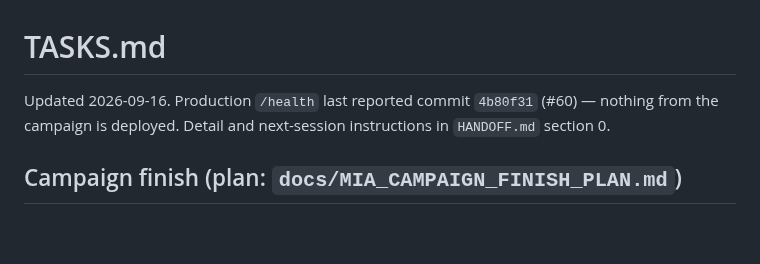
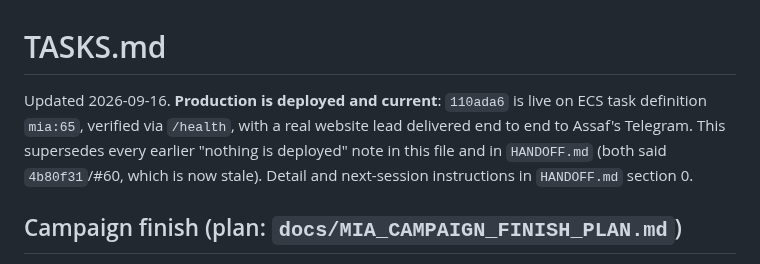
Before and after one commit to assaf0buskila/mia_agent, a Markdown page: TASKS.md, the part around the change. Drawn GitHub-style; blank space fills up the shorter version.

```diff
--- a/TASKS.md
+++ b/TASKS.md
@@ -1,7 +1,10 @@
 # TASKS.md
 
-Updated 2026-09-16. Production `/health` last reported commit `4b80f31` (#60) — nothing from the
-campaign is deployed. Detail and next-session instructions in `HANDOFF.md` section 0.
+Updated 2026-09-16. **Production is deployed and current**: `110ada6` is live on ECS task
+definition `mia:65`, verified via `/health`, with a real website lead delivered end to end to
+Assaf's Telegram. This supersedes every earlier "nothing is deployed" note in this file and in
+`HANDOFF.md` (both said `4b80f31`/#60, which is now stale). Detail and next-session instructions
+in `HANDOFF.md` section 0.
 
 ## Campaign finish (plan: `docs/MIA_CAMPAIGN_FINISH_PLAN.md`)
 
```
Also changed, not shown: HANDOFF.md (+6 -2 lines).
